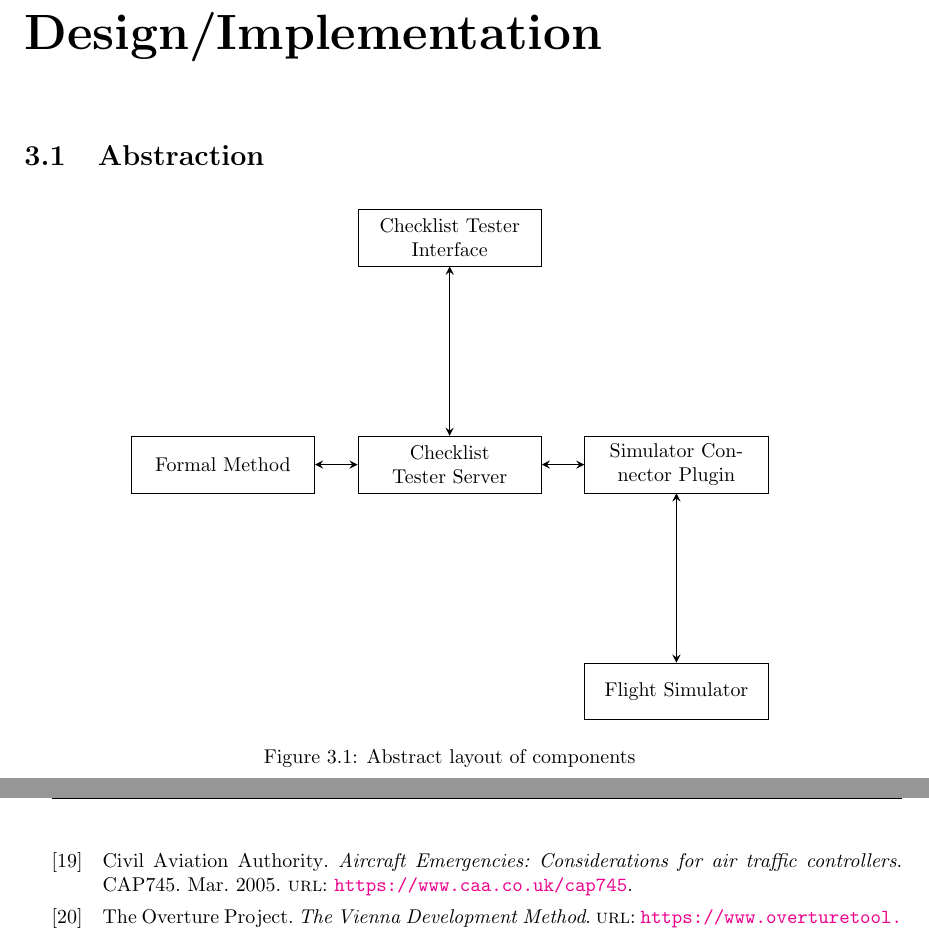
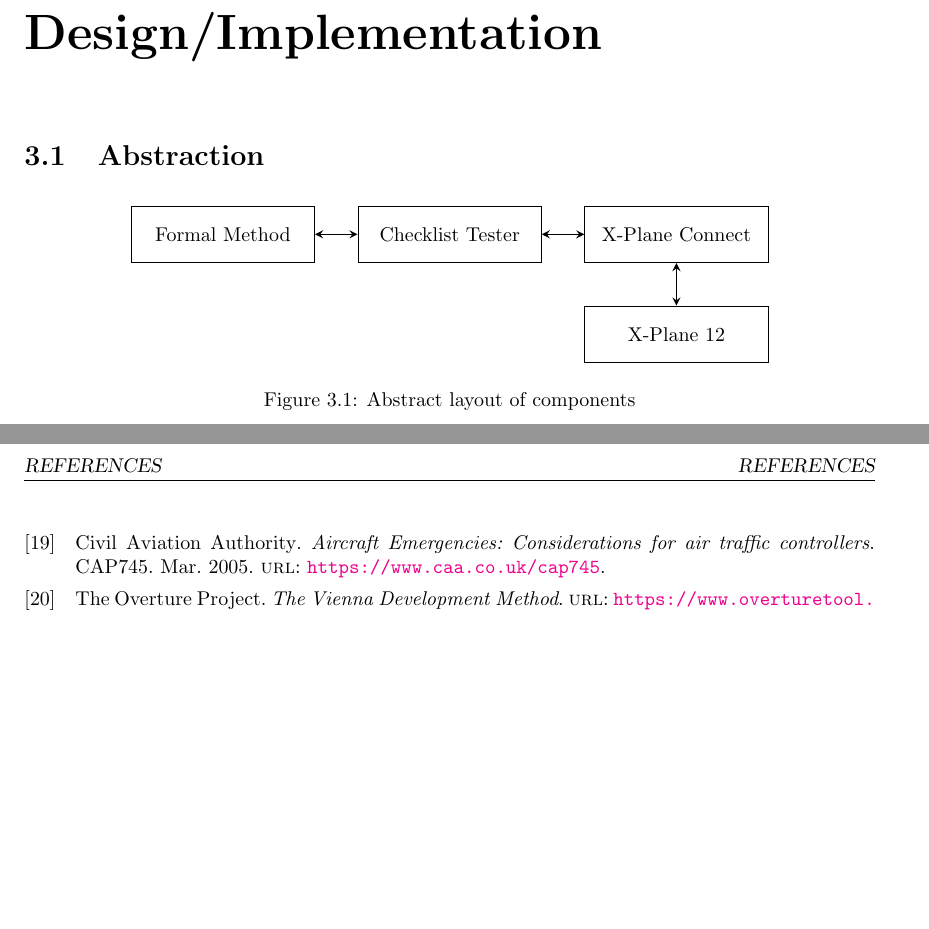
Before and after one commit to smyalygames/checklist-tester, a LaTeX thesis (pub/dissertation/dissertation.tex, which reads pub/dissertation/chapters/design.tex): two parts of pages 8 and 13 of 13 before the commit and two parts of pages 8 and 12 of 12 after it, joined at a grey line, cut so that both start at the same text, the shorter picture padded with empty space. Compiled offline with pdfLaTeX.

Commit message:
feat(connector): update abstract layout of project

```diff
--- a/pub/dissertation/chapters/design.tex
+++ b/pub/dissertation/chapters/design.tex
@@ -5,15 +5,13 @@
 \begin{figure}[!h]
 \centering
   \begin{tikzpicture} [align=center, node distance=4cm]
-    \node (connector) [box] {Checklist Tester Interface};
-    \node (server) [box, below of=connector] {Checklist Tester Server};
-    \node (plugin) [box, right of=server] {Simulator Connector Plugin};
-    \node (formal) [box, left of=server] {Formal Method};
-    \node (simulator) [box, below of=plugin] {Flight Simulator};
+    \node (connector) [box] {Checklist Tester};
+    \node (plugin) [box, right of=connector] {X-Plane Connect};
+    \node (formal) [box, left of=connector] {Formal Method};
+    \node (simulator) [box, below=0.75cm of plugin] {X-Plane 12};
 
-    \draw [arrow] (server) -- (connector);
-    \draw [arrow] (formal) -- (server);
-    \draw [arrow] (plugin) -- (server);
+    \draw [arrow] (formal) -- (connector);
+    \draw [arrow] (plugin) -- (connector);
     \draw [arrow] (plugin) -- (simulator);
   \end{tikzpicture}
   \caption{Abstract layout of components}
--- a/pub/dissertation/dissertation.tex
+++ b/pub/dissertation/dissertation.tex
@@ -12,7 +12,7 @@
 \usepackage{xcolor}
 
 \usepackage{tikz}
-\usetikzlibrary{shapes.geometric, arrows}
+\usetikzlibrary{shapes.geometric, arrows, positioning}
 
 \tikzstyle{box} = [rectangle, minimum width=3cm, minimum height=1cm, text centered, text width=3cm, draw=black]
 \tikzstyle{arrow} = [thick,<->,>=stealth]
```
Also changed, not shown: pub/dissertation/dissertation.pdf.
